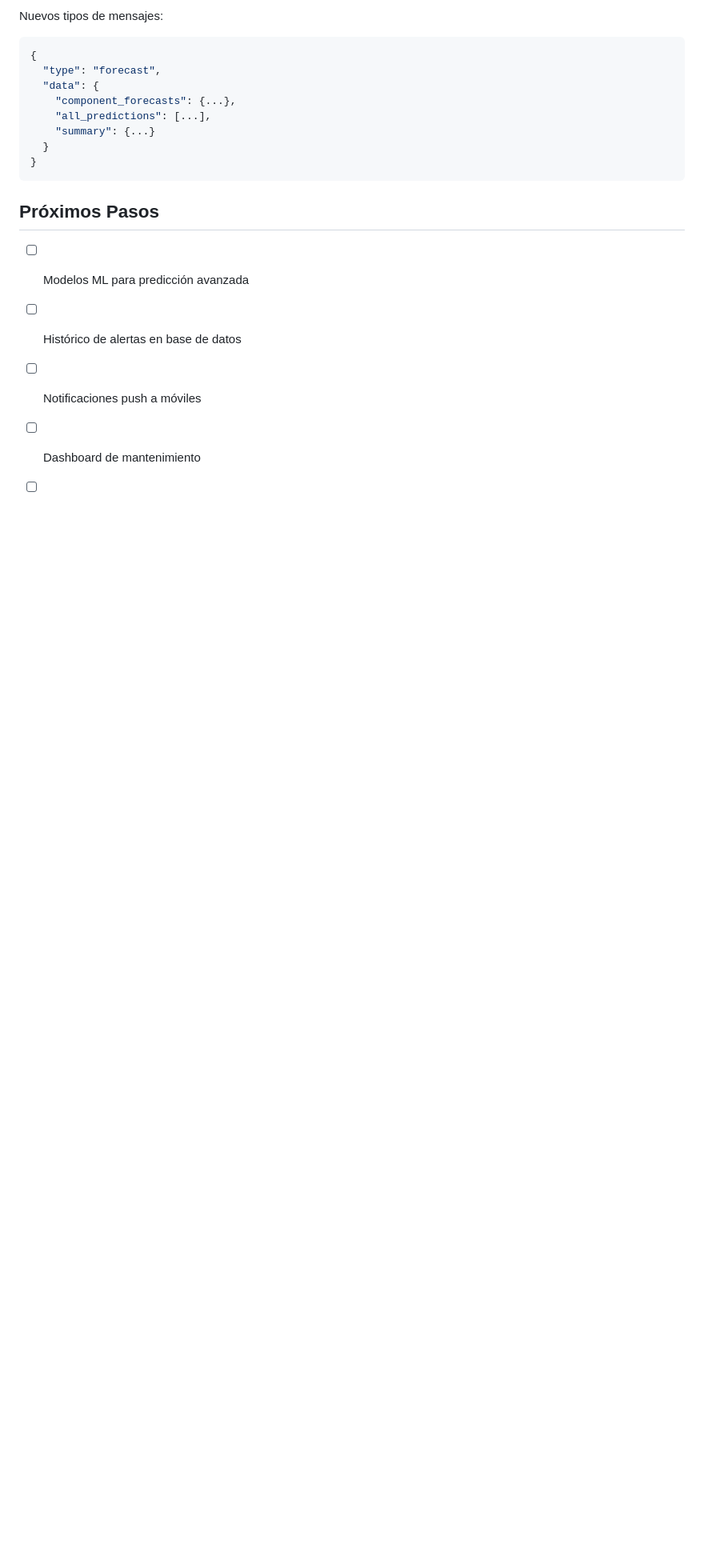
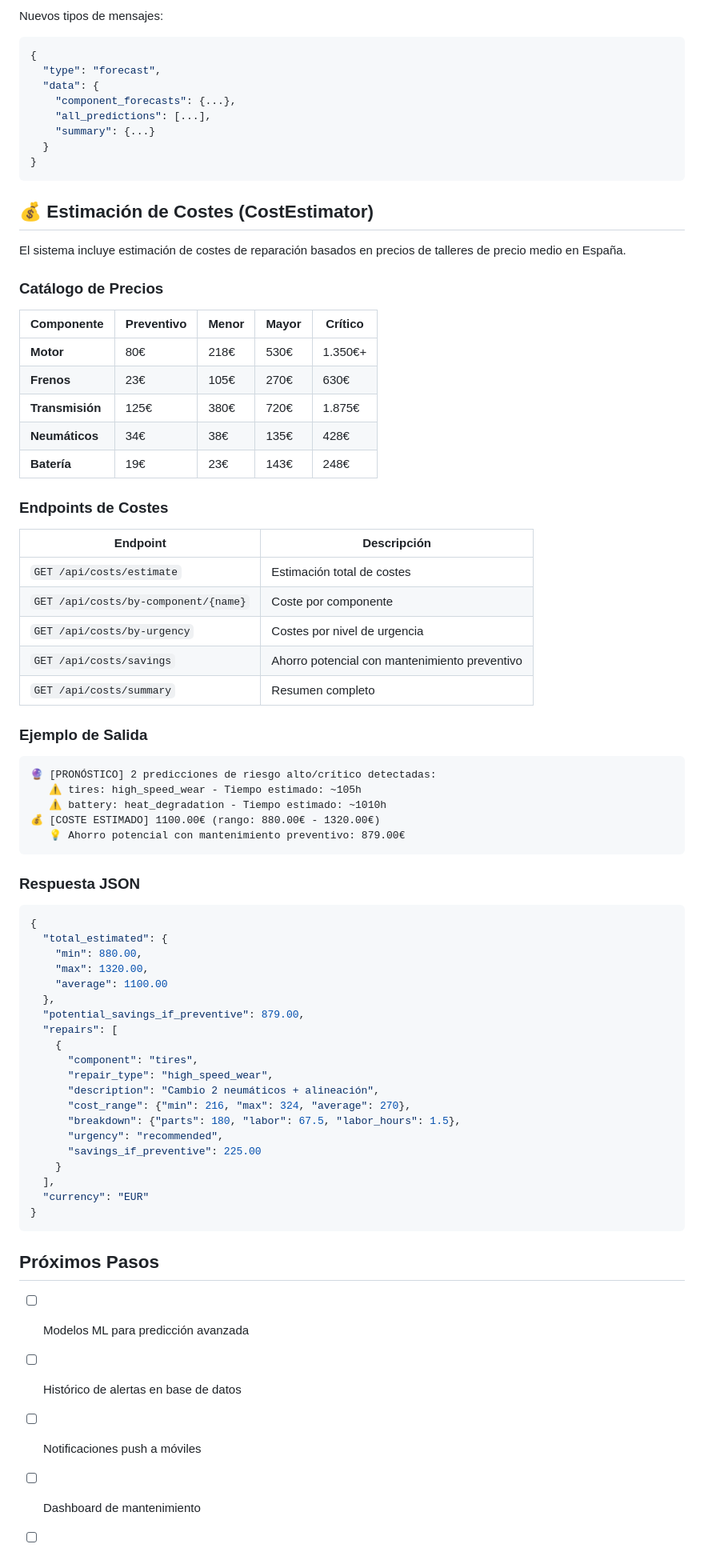
Before and after one commit to jalbacar/boomap, a Markdown page: README_PREDICTIVE.md, the part around the change. Shown at 80% size. GitHub-like rendering; blank space fills up the shorter version.

Commit message:
docs: actualizar markdowns con nuevos endpoints de predicciones y costes

````diff
--- a/README_PREDICTIVE.md
+++ b/README_PREDICTIVE.md
@@ -301,6 +301,65 @@ Nuevos tipos de mensajes:
 }
 ```
 
+## 💰 Estimación de Costes (CostEstimator)
+
+El sistema incluye estimación de costes de reparación basados en precios de talleres de precio medio en España.
+
+### Catálogo de Precios
+
+| Componente | Preventivo | Menor | Mayor | Crítico |
+|------------|------------|-------|-------|---------|
+| **Motor** | 80€ | 218€ | 530€ | 1.350€+ |
+| **Frenos** | 23€ | 105€ | 270€ | 630€ |
+| **Transmisión** | 125€ | 380€ | 720€ | 1.875€ |
+| **Neumáticos** | 34€ | 38€ | 135€ | 428€ |
+| **Batería** | 19€ | 23€ | 143€ | 248€ |
+
+### Endpoints de Costes
+
+| Endpoint | Descripción |
+|----------|-------------|
+| `GET /api/costs/estimate` | Estimación total de costes |
+| `GET /api/costs/by-component/{name}` | Coste por componente |
+| `GET /api/costs/by-urgency` | Costes por nivel de urgencia |
+| `GET /api/costs/savings` | Ahorro potencial con mantenimiento preventivo |
+| `GET /api/costs/summary` | Resumen completo |
+
+### Ejemplo de Salida
+
+```
+🔮 [PRONÓSTICO] 2 predicciones de riesgo alto/crítico detectadas:
+   ⚠️ tires: high_speed_wear - Tiempo estimado: ~105h
+   ⚠️ battery: heat_degradation - Tiempo estimado: ~1010h
+💰 [COSTE ESTIMADO] 1100.00€ (rango: 880.00€ - 1320.00€)
+   💡 Ahorro potencial con mantenimiento preventivo: 879.00€
+```
+
+### Respuesta JSON
+
+```json
+{
+  "total_estimated": {
+    "min": 880.00,
+    "max": 1320.00,
+    "average": 1100.00
+  },
+  "potential_savings_if_preventive": 879.00,
+  "repairs": [
+    {
+      "component": "tires",
+      "repair_type": "high_speed_wear",
+      "description": "Cambio 2 neumáticos + alineación",
+      "cost_range": {"min": 216, "max": 324, "average": 270},
+      "breakdown": {"parts": 180, "labor": 67.5, "labor_hours": 1.5},
+      "urgency": "recommended",
+      "savings_if_preventive": 225.00
+    }
+  ],
+  "currency": "EUR"
+}
+```
+
 ## Próximos Pasos
 
 - [ ] Modelos ML para predicción avanzada
````
Also changed, not shown: API_USAGE.md (+57 -0 lines), README.md (+10 -1 lines).
